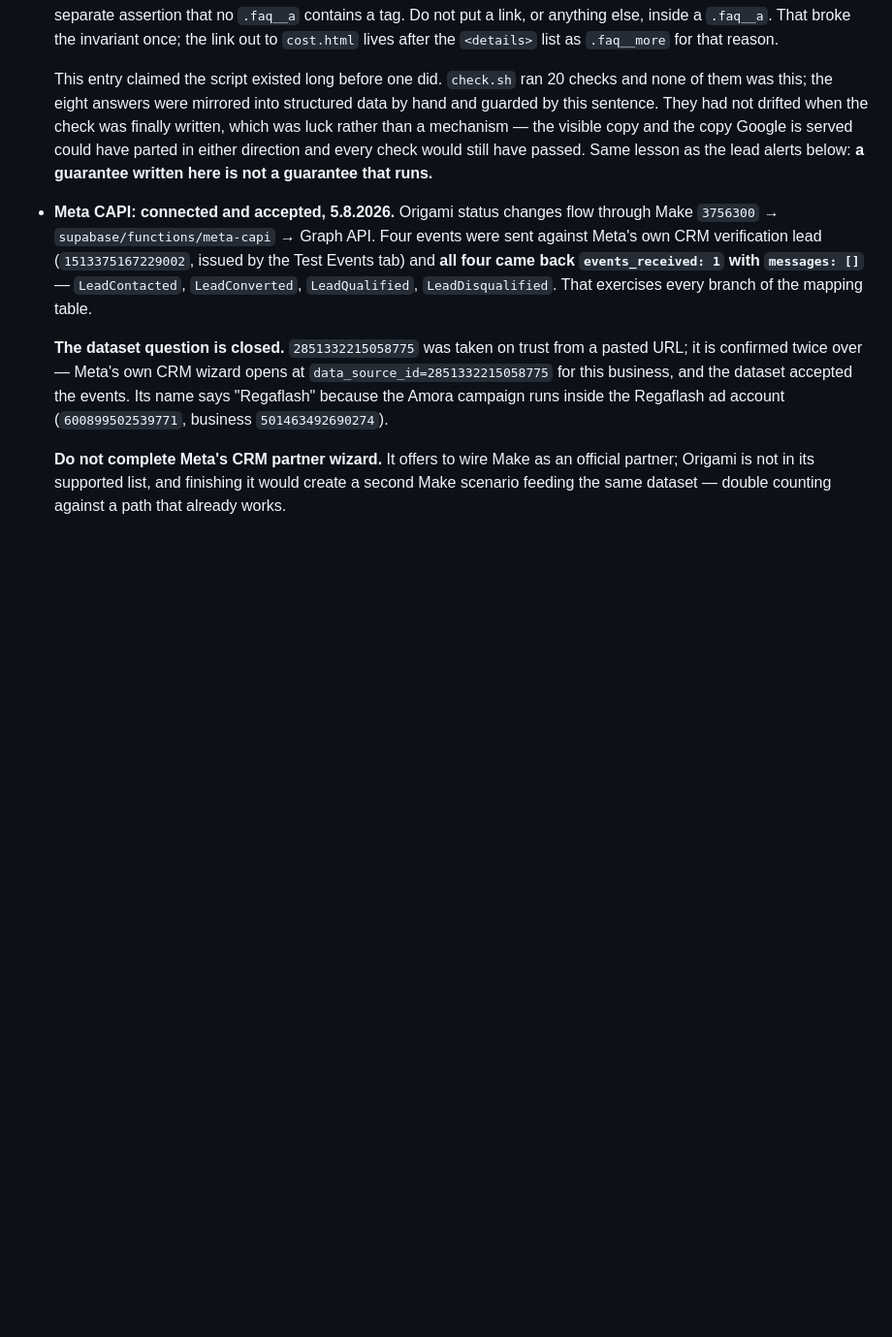
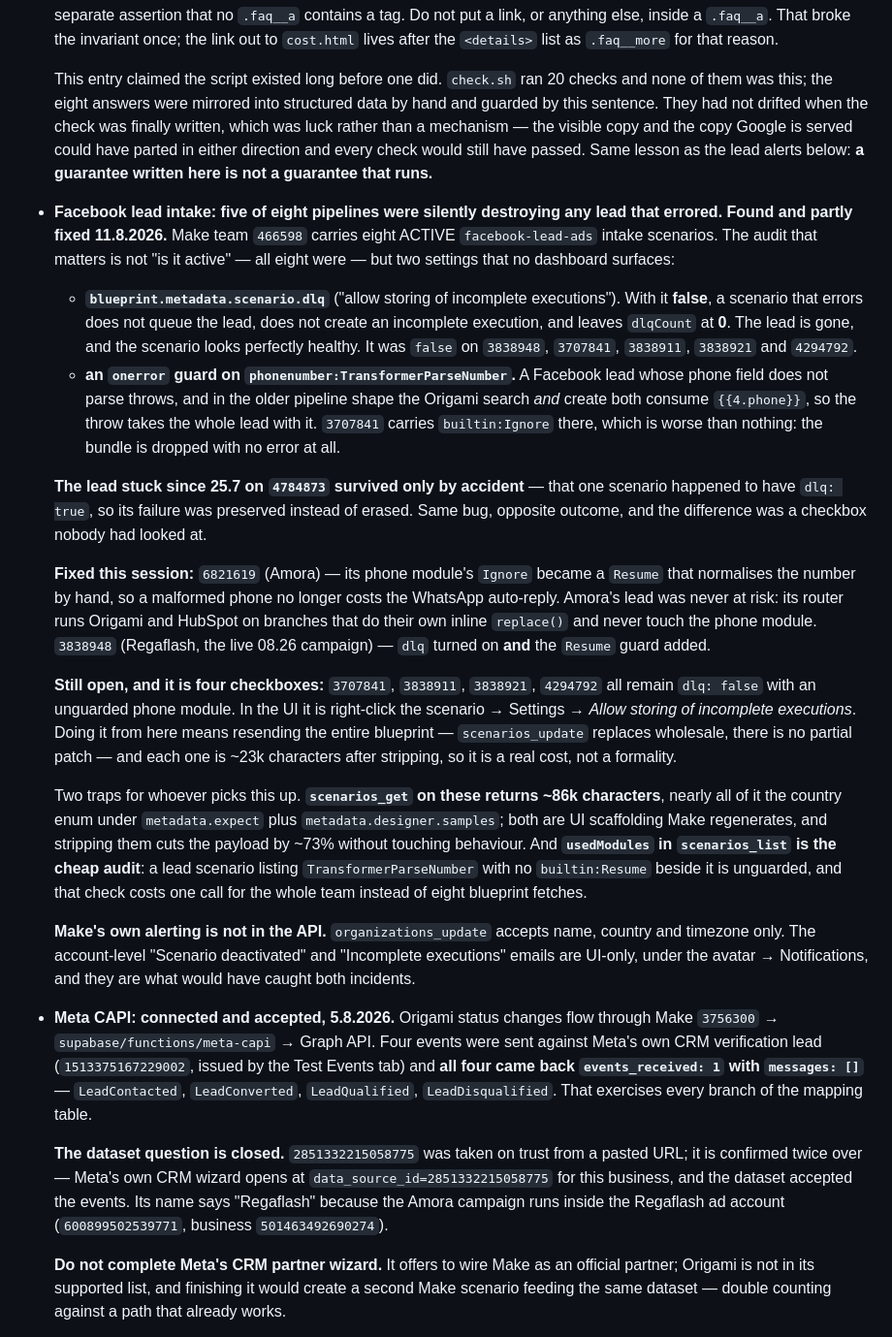
Before and after one commit to Regaflash/amora, a Markdown page: CLAUDE.md, the part around the change. Shown at 97% size. GitHub-like rendering; blank space fills up the shorter version.

Commit message:
docs: record the Facebook lead-intake integrity audit
Five of eight active facebook-lead-ads scenarios in Make team 466598 were
running with scenario.dlq = false, so any lead that errored was discarded
outright — no incomplete execution, no queue, dlqCount stuck at 0 and the
scenario reporting healthy. Four of those also had no onerror guard on
phonenumber:TransformerParseNumber, where a malformed phone takes the whole
lead down because the Origami search and create both consume its output.

The lead stuck since 25.7 on 4784873 survived only because that one scenario
happened to have dlq enabled.

Fixed in Make this session: 6821619 (Amora) phone module Ignore -> Resume with
manual normalisation, so a bad phone no longer costs the WhatsApp auto-reply;
3838948 (Regaflash, live 08.26 campaign) dlq enabled and the Resume guard
added. Both verified: isinvalid false, hooks preserved, module sets intact.

Records what is still open (3707841, 3838911, 3838921, 4294792), the cheap
usedModules audit, the blueprint-stripping technique, and that Make's own
notification settings are not reachable from the API.

Co-Authored-By: Claude Opus 5 <noreply@anthropic.com>
Claude-Session: https://claude.ai/code/session_012nXF8b8CgTCoGhR88EpqZu

```diff
--- a/CLAUDE.md
+++ b/CLAUDE.md
@@ -413,6 +413,58 @@ Because the host is Vercel, header rules live in **`vercel.json`**, not in
   the visible copy and the copy Google is served could have parted in either
   direction and every check would still have passed. Same lesson as the lead
   alerts below: **a guarantee written here is not a guarantee that runs.**
+- **Facebook lead intake: five of eight pipelines were silently destroying any
+  lead that errored. Found and partly fixed 11.8.2026.** Make team `466598`
+  carries eight ACTIVE `facebook-lead-ads` intake scenarios. The audit that
+  matters is not "is it active" — all eight were — but two settings that no
+  dashboard surfaces:
+
+  - **`blueprint.metadata.scenario.dlq`** ("allow storing of incomplete
+    executions"). With it **false**, a scenario that errors does not queue the
+    lead, does not create an incomplete execution, and leaves `dlqCount` at
+    **0**. The lead is gone, and the scenario looks perfectly healthy. It was
+    `false` on `3838948`, `3707841`, `3838911`, `3838921` and `4294792`.
+  - **an `onerror` guard on `phonenumber:TransformerParseNumber`.** A Facebook
+    lead whose phone field does not parse throws, and in the older pipeline
+    shape the Origami search *and* create both consume `{{4.phone}}`, so the
+    throw takes the whole lead with it. `3707841` carries `builtin:Ignore`
+    there, which is worse than nothing: the bundle is dropped with no error at
+    all.
+
+  **The lead stuck since 25.7 on `4784873` survived only by accident** — that
+  one scenario happened to have `dlq: true`, so its failure was preserved
+  instead of erased. Same bug, opposite outcome, and the difference was a
+  checkbox nobody had looked at.
+
+  **Fixed this session:** `6821619` (Amora) — its phone module's `Ignore`
+  became a `Resume` that normalises the number by hand, so a malformed phone
+  no longer costs the WhatsApp auto-reply. Amora's lead was never at risk:
+  its router runs Origami and HubSpot on branches that do their own inline
+  `replace()` and never touch the phone module. `3838948` (Regaflash, the live
+  08.26 campaign) — `dlq` turned on **and** the `Resume` guard added.
+
+  **Still open, and it is four checkboxes:** `3707841`, `3838911`, `3838921`,
+  `4294792` all remain `dlq: false` with an unguarded phone module. In the UI
+  it is right-click the scenario → Settings → *Allow storing of incomplete
+  executions*. Doing it from here means resending the entire blueprint —
+  `scenarios_update` replaces wholesale, there is no partial patch — and each
+  one is ~23k characters after stripping, so it is a real cost, not a
+  formality.
+
+  Two traps for whoever picks this up. **`scenarios_get` on these returns
+  ~86k characters**, nearly all of it the country enum under
+  `metadata.expect` plus `metadata.designer.samples`; both are UI scaffolding
+  Make regenerates, and stripping them cuts the payload by ~73% without
+  touching behaviour. And **`usedModules` in `scenarios_list` is the cheap
+  audit**: a lead scenario listing `TransformerParseNumber` with no
+  `builtin:Resume` beside it is unguarded, and that check costs one call for
+  the whole team instead of eight blueprint fetches.
+
+  **Make's own alerting is not in the API.** `organizations_update` accepts
+  name, country and timezone only. The account-level "Scenario deactivated"
+  and "Incomplete executions" emails are UI-only, under the avatar →
+  Notifications, and they are what would have caught both incidents.
+
 - **Meta CAPI: connected and accepted, 5.8.2026.** Origami status changes flow
   through Make `3756300` → `supabase/functions/meta-capi` → Graph API. Four
   events were sent against Meta's own CRM verification lead
```
